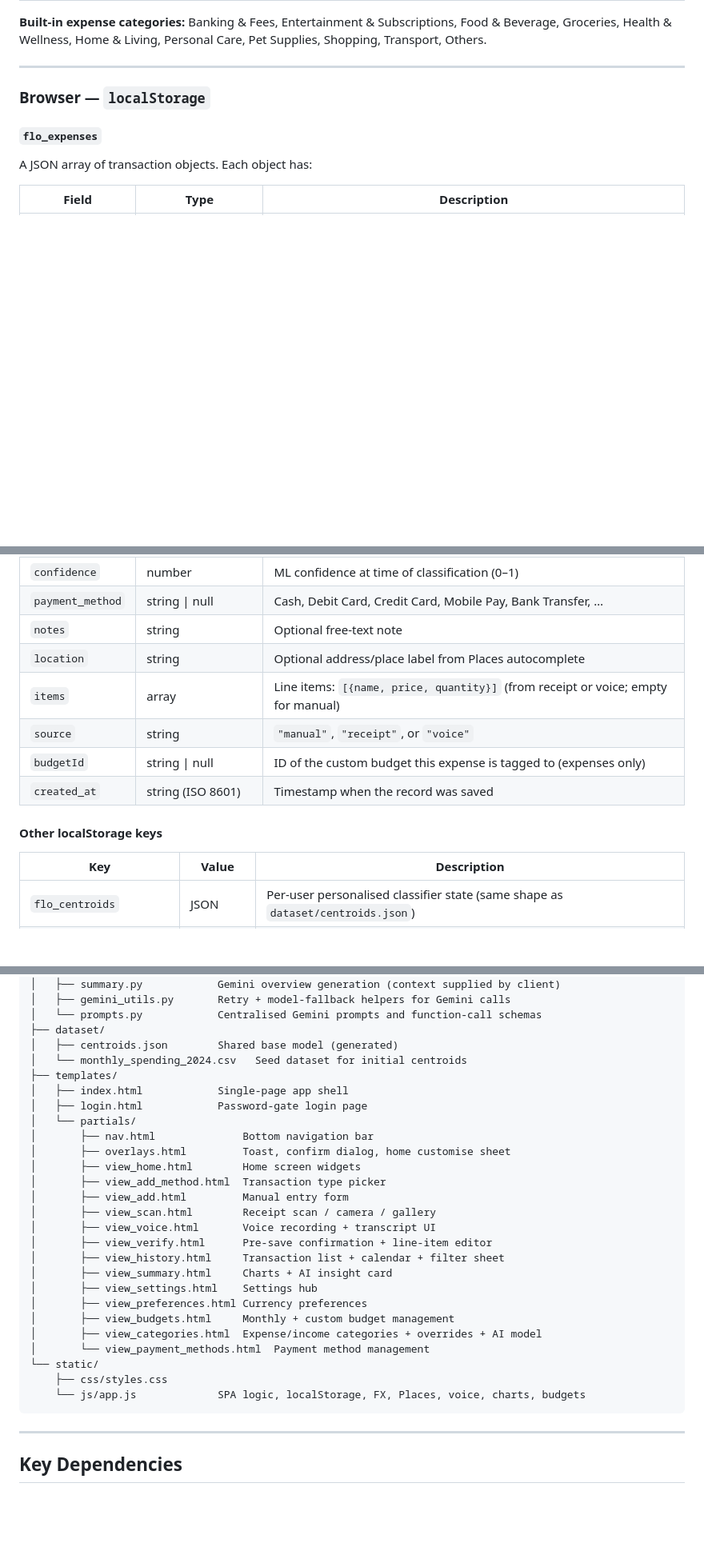
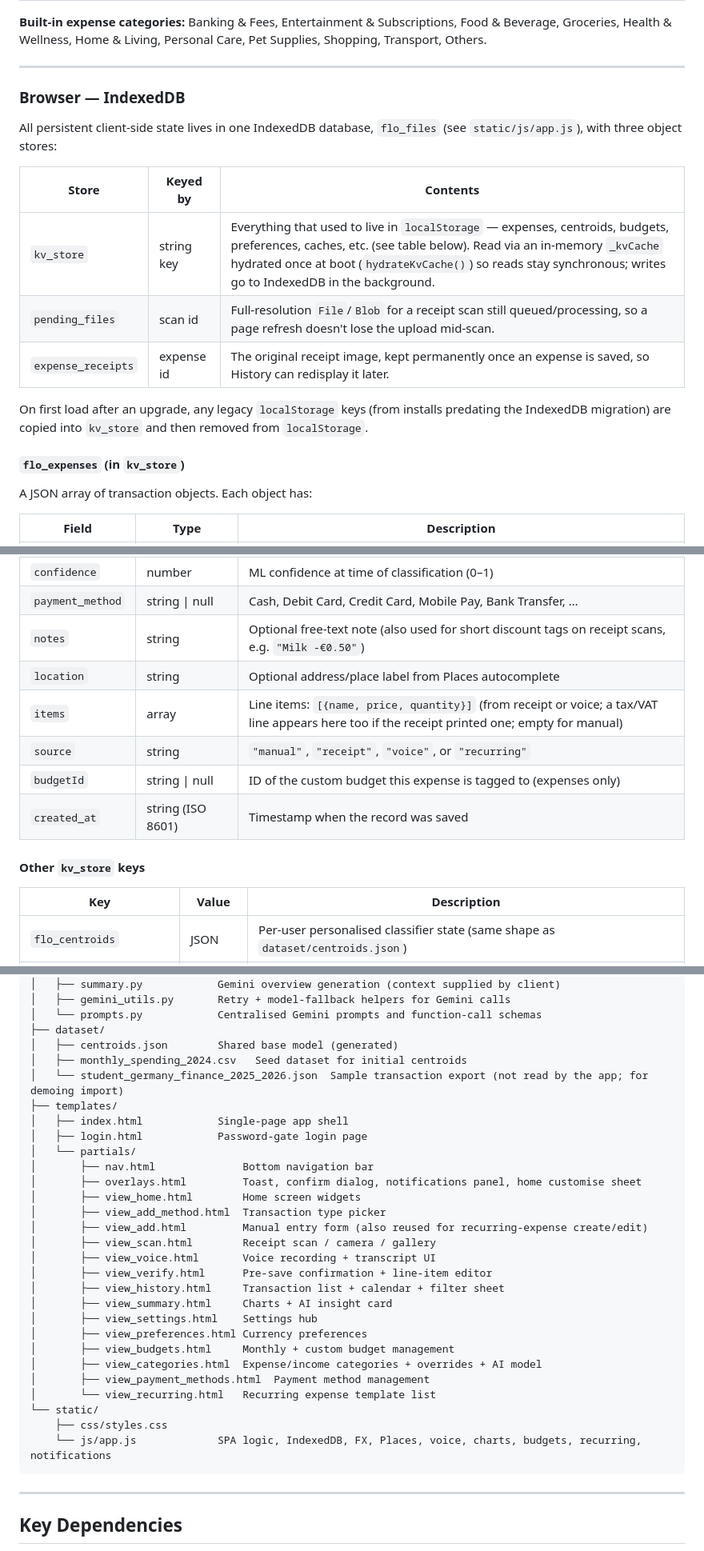
Before and after one commit to Ming010915/financial_app, a Markdown page: README.md, 3 parts joined by grey strips. Shown at 80% size. Drawn GitHub-style; blank space fills up the shorter version.

````diff
--- a/README.md
+++ b/README.md
@@ -171,9 +193,19 @@ The shared base model used to bootstrap new clients. After bootstrap, each brows
 
 ---
 
-### Browser — `localStorage`
+### Browser — IndexedDB
 
-#### `flo_expenses`
+All persistent client-side state lives in one IndexedDB database, `flo_files` (see `static/js/app.js`), with three object stores:
+
+| Store | Keyed by | Contents |
+|-------|----------|----------|
+| `kv_store` | string key | Everything that used to live in `localStorage` — expenses, centroids, budgets, preferences, caches, etc. (see table below). Read via an in-memory `_kvCache` hydrated once at boot (`hydrateKvCache()`) so reads stay synchronous; writes go to IndexedDB in the background. |
+| `pending_files` | scan id | Full-resolution `File`/`Blob` for a receipt scan still queued/processing, so a page refresh doesn't lose the upload mid-scan. |
+| `expense_receipts` | expense id | The original receipt image, kept permanently once an expense is saved, so History can redisplay it later. |
+
+On first load after an upgrade, any legacy `localStorage` keys (from installs predating the IndexedDB migration) are copied into `kv_store` and then removed from `localStorage`.
+
+#### `flo_expenses` (in `kv_store`)
 
 A JSON array of transaction objects. Each object has:
 
@@ -189,14 +221,14 @@ A JSON array of transaction objects. Each object has:
 | `category` | string | Assigned category |
 | `confidence` | number | ML confidence at time of classification (0–1) |
 | `payment_method` | string \| null | Cash, Debit Card, Credit Card, Mobile Pay, Bank Transfer, … |
-| `notes` | string | Optional free-text note |
+| `notes` | string | Optional free-text note (also used for short discount tags on receipt scans, e.g. `"Milk -€0.50"`) |
 | `location` | string | Optional address/place label from Places autocomplete |
-| `items` | array | Line items: `[{name, price, quantity}]` (from receipt or voice; empty for manual) |
-| `source` | string | `"manual"`, `"receipt"`, or `"voice"` |
+| `items` | array | Line items: `[{name, price, quantity}]` (from receipt or voice; a tax/VAT line appears here too if the receipt printed one; empty for manual) |
+| `source` | string | `"manual"`, `"receipt"`, `"voice"`, or `"recurring"` |
 | `budgetId` | string \| null | ID of the custom budget this expense is tagged to (expenses only) |
 | `created_at` | string (ISO 8601) | Timestamp when the record was saved |
 
-#### Other localStorage keys
+#### Other `kv_store` keys
 
 | Key | Value | Description |
 |-----|-------|-------------|
@@ -364,16 +398,17 @@ financial_app/
 │   └── prompts.py            Centralised Gemini prompts and function-call schemas
 ├── dataset/
 │   ├── centroids.json        Shared base model (generated)
-│   └── monthly_spending_2024.csv   Seed dataset for initial centroids
+│   ├── monthly_spending_2024.csv   Seed dataset for initial centroids
+│   └── student_germany_finance_2025_2026.json  Sample transaction export (not read by the app; for demoing import)
 ├── templates/
 │   ├── index.html            Single-page app shell
 │   ├── login.html            Password-gate login page
 │   └── partials/
 │       ├── nav.html              Bottom navigation bar
-│       ├── overlays.html         Toast, confirm dialog, home customise sheet
+│       ├── overlays.html         Toast, confirm dialog, notifications panel, home customise sheet
 │       ├── view_home.html        Home screen widgets
 │       ├── view_add_method.html  Transaction type picker
-│       ├── view_add.html         Manual entry form
+│       ├── view_add.html         Manual entry form (also reused for recurring-expense create/edit)
 │       ├── view_scan.html        Receipt scan / camera / gallery
 │       ├── view_voice.html       Voice recording + transcript UI
 │       ├── view_verify.html      Pre-save confirmation + line-item editor
@@ -383,10 +418,11 @@ financial_app/
 │       ├── view_preferences.html Currency preferences
 │       ├── view_budgets.html     Monthly + custom budget management
 │       ├── view_categories.html  Expense/income categories + overrides + AI model
-│       └── view_payment_methods.html  Payment method management
+│       ├── view_payment_methods.html  Payment method management
+│       └── view_recurring.html   Recurring expense template list
 └── static/
     ├── css/styles.css
-    └── js/app.js             SPA logic, localStorage, FX, Places, voice, charts, budgets
+    └── js/app.js             SPA logic, IndexedDB, FX, Places, voice, charts, budgets, recurring, notifications
 ```
 
 ---
````
Also changed, not shown: other parts of README.md (+48 -24 lines).
